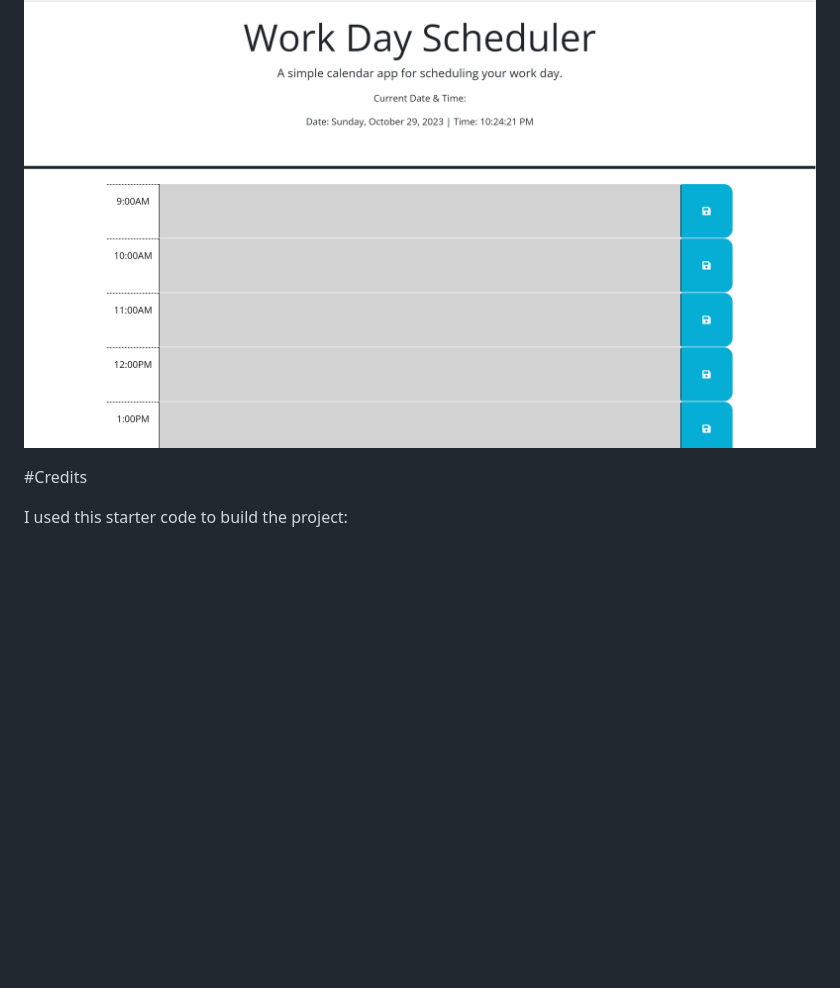
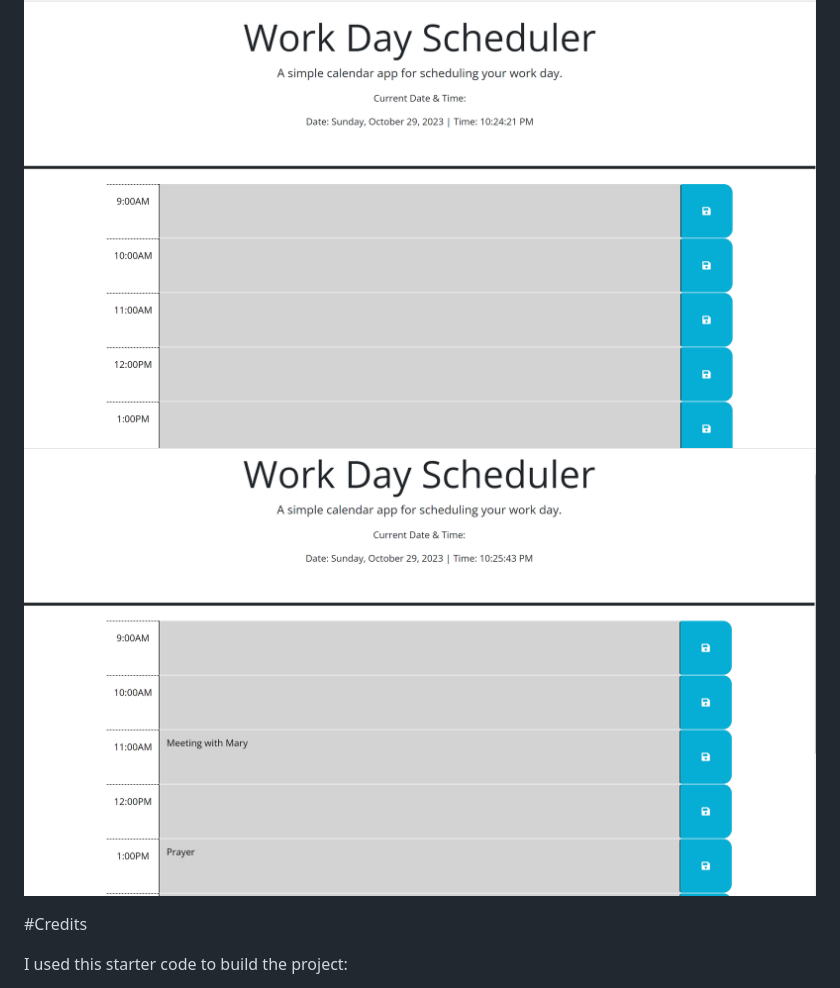
Before and after one commit to YvesHarry/work-day-calendar, a Markdown page: README.md, the part around the change. GitHub-like rendering; pictures changed too: image-2.png (added); blank space fills up the shorter version.

Commit message:
Added second image.

```diff
--- a/README.md
+++ b/README.md
@@ -14,6 +14,7 @@ N/A
  Type and event and save it. You will that even if you refresh the page the event will stay because it is saved in the localStorage.
 
 ![Alt text](image-1.png)
+![Alt text](image-2.png)
 
 #Credits
 
```
